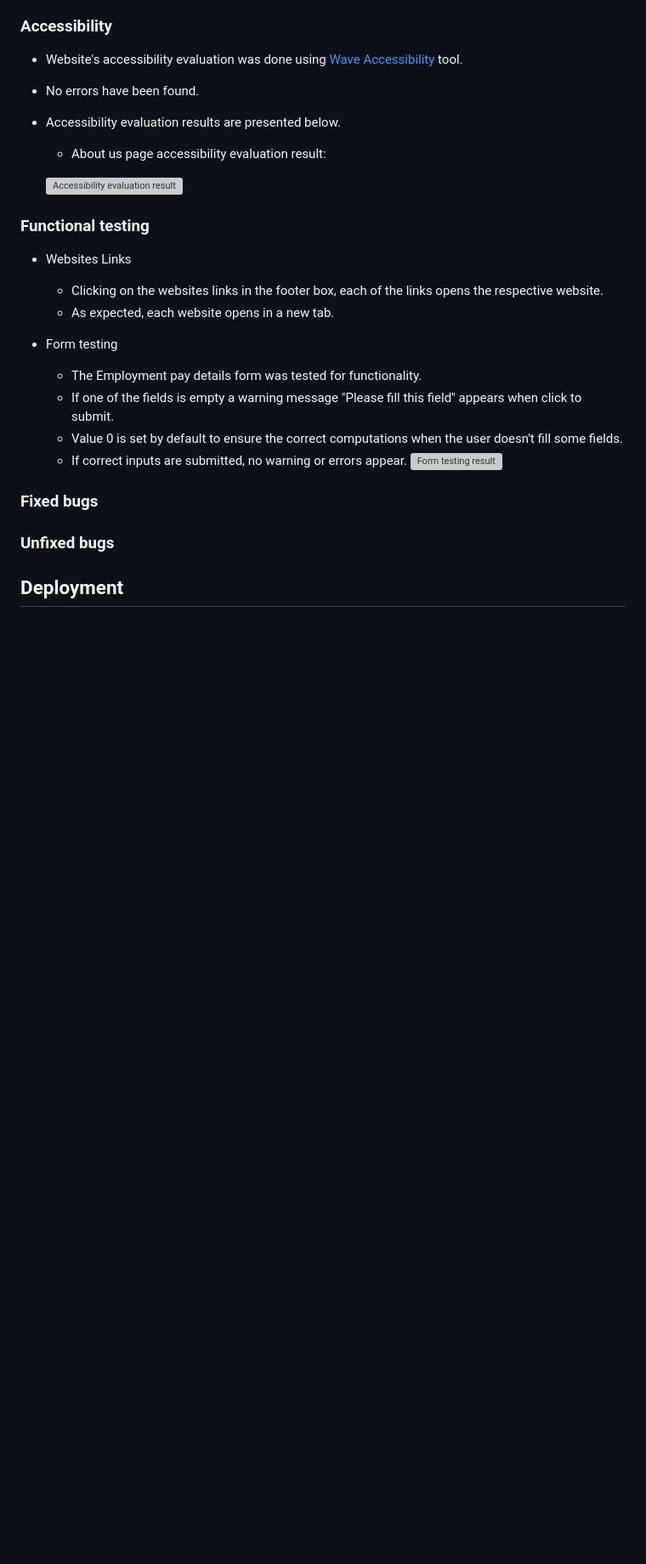
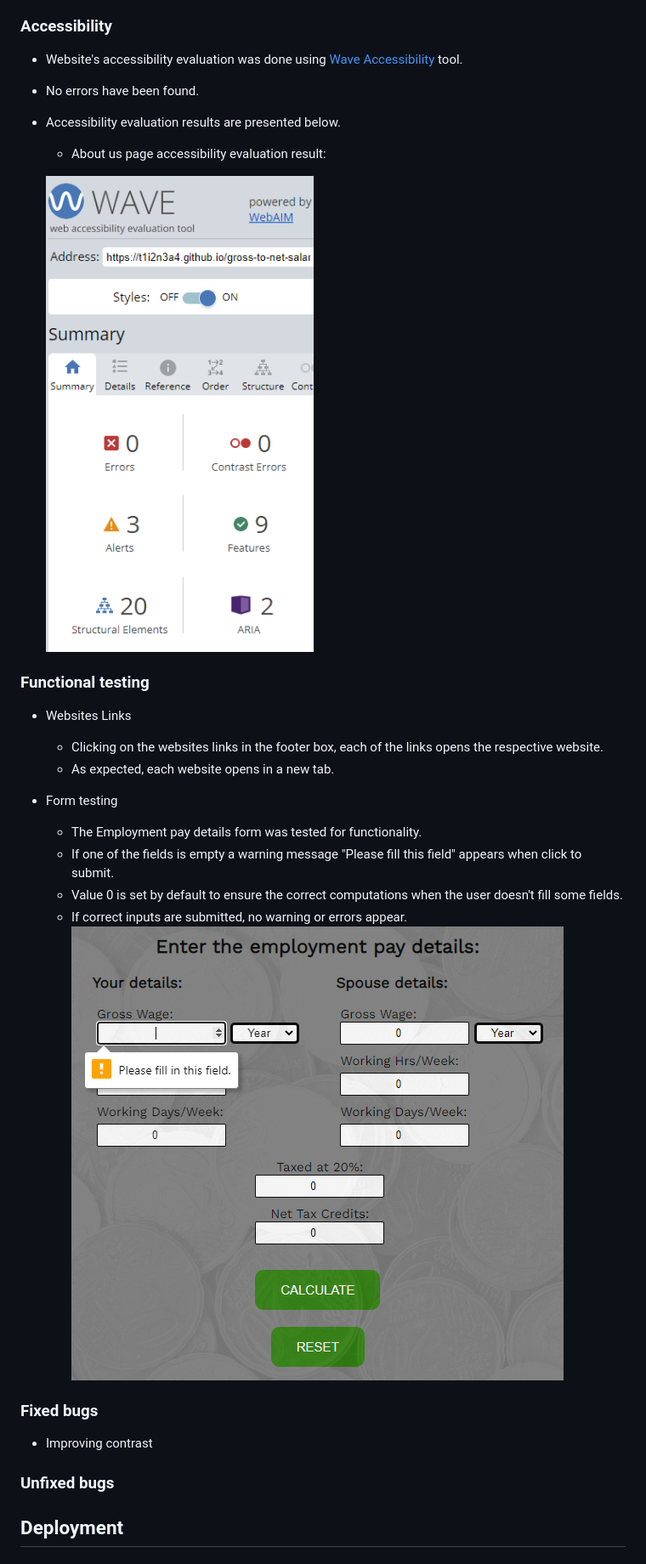
Before and after one commit to T1i2n3a4/gross-to-net-salary-wage-calculator, a Markdown page: README.md, the part around the change printed below. Shown: that part at 85% size. Rendered like a GitHub page; pictures changed too: docs/reademe-images/accesibility-testing.png (added), docs/reademe-images/form-testing.png (added); blank space fills up the shorter version; grey boxes are pictures that could not be loaded.

Commit message:
Add testing result pictures to read me

```diff
--- a/README.md
+++ b/README.md
@@ -243,7 +243,7 @@ As a first time, returning or frequent visitor, I expect to:
 * Accessibility evaluation results are presented below.
     * About us page accessibility evaluation result:
 
-    ![Accessibility evaluation result](docs/readme-images/about-us-accessibility-evaluation.png)
+    ![Accessibility evaluation result](docs/reademe-images/accesibility-testing.png)
 
 
 ### Functional testing
@@ -260,11 +260,11 @@ As a first time, returning or frequent visitor, I expect to:
     * If one of the fields is empty a warning message "Please fill this field" appears when click to submit.
     * Value 0 is set by default to ensure the correct computations when the user doesn't fill some fields.
     * If correct inputs are submitted, no warning or errors appear.
-    ![Form testing result](docs/readme-images/form-testing.png)
+    ![Form testing result](docs/reademe-images/form-testing.png)
 
 ### Fixed bugs
 
-
+ * Improving contrast
 
 ### Unfixed bugs
 
```
Also changed, not shown: other parts of README.md (+2 -2 lines), docs/reademe-images/lighthouse-testing.png (added).
